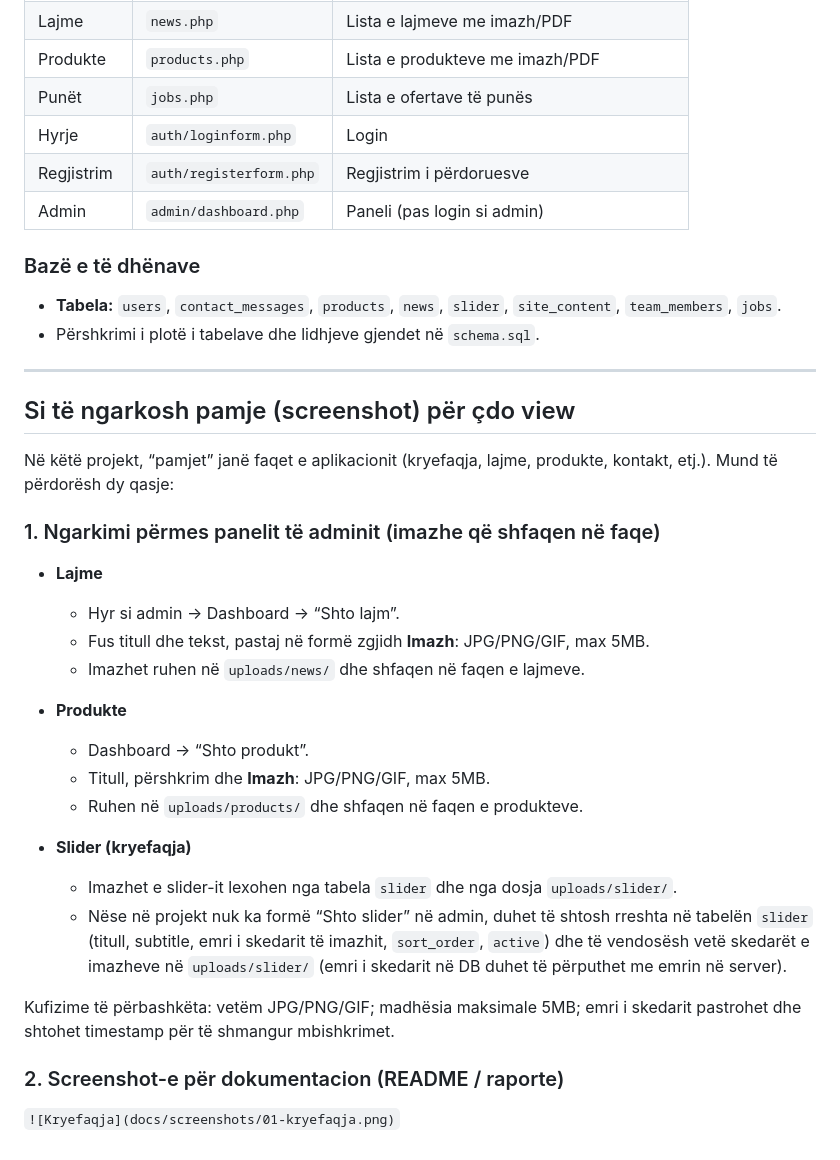
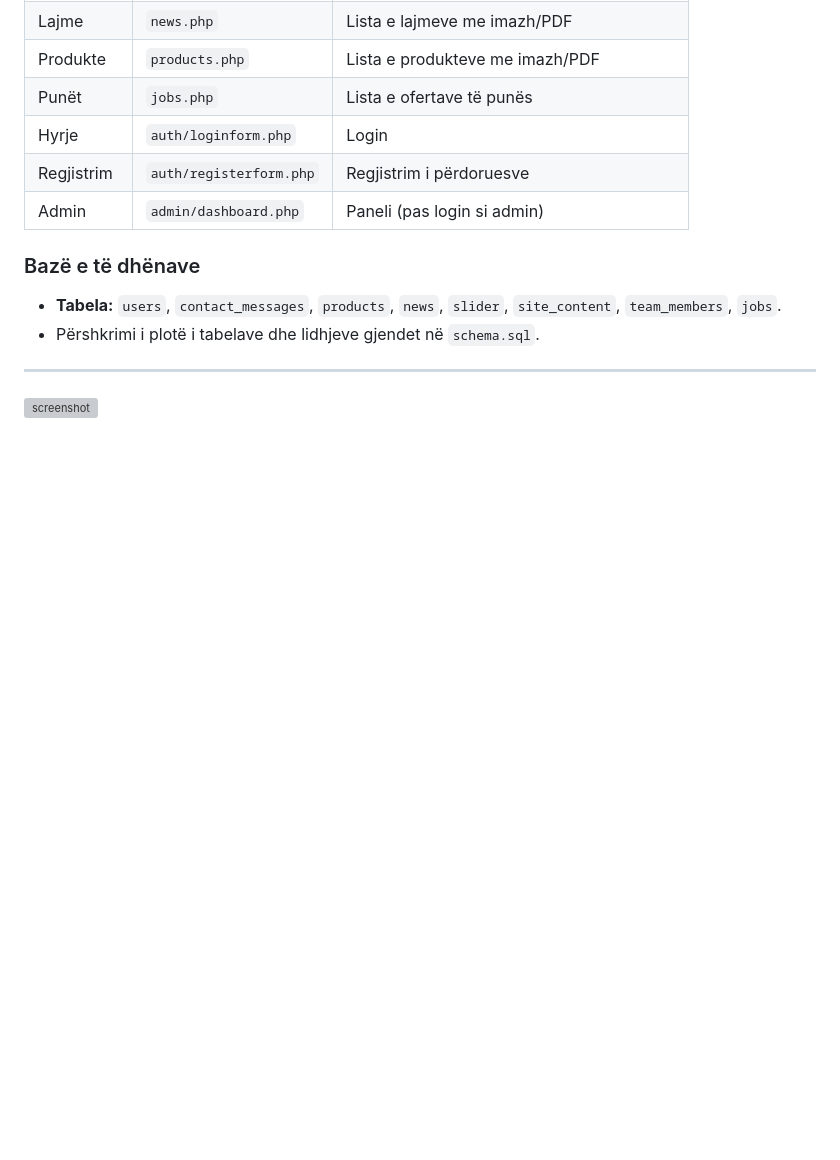
Before and after one commit to vlerazogjani9-oss/Projekti, a Markdown page: README.md, the part around the change. GitHub-like rendering; blank space fills up the shorter version; grey boxes are pictures that could not be loaded.

```diff
--- a/README.md
+++ b/README.md
@@ -91,28 +91,5 @@ Projekti/
 
 ---
 
-## Si të ngarkosh pamje (screenshot) për çdo view
 
-Në këtë projekt, “pamjet” janë faqet e aplikacionit (kryefaqja, lajme, produkte, kontakt, etj.). Mund të përdorësh dy qasje:
-
-### 1. Ngarkimi përmes panelit të adminit (imazhe që shfaqen në faqe)
-
-- **Lajme**
-  - Hyr si admin → Dashboard → “Shto lajm”.
-  - Fus titull dhe tekst, pastaj në formë zgjidh **Imazh**: JPG/PNG/GIF, max 5MB.
-  - Imazhet ruhen në `uploads/news/` dhe shfaqen në faqen e lajmeve.
-
-- **Produkte**
-  - Dashboard → “Shto produkt”.
-  - Titull, përshkrim dhe **Imazh**: JPG/PNG/GIF, max 5MB.
-  - Ruhen në `uploads/products/` dhe shfaqen në faqen e produkteve.
-
-- **Slider (kryefaqja)**
-  - Imazhet e slider-it lexohen nga tabela `slider` dhe nga dosja `uploads/slider/`.
-  - Nëse në projekt nuk ka formë “Shto slider” në admin, duhet të shtosh rreshta në tabelën `slider` (titull, subtitle, emri i skedarit të imazhit, `sort_order`, `active`) dhe të vendosësh vetë skedarët e imazheve në `uploads/slider/` (emri i skedarit në DB duhet të përputhet me emrin në server).
-
-Kufizime të përbashkëta: vetëm JPG/PNG/GIF; madhësia maksimale 5MB; emri i skedarit pastrohet dhe shtohet timestamp për të shmangur mbishkrimet.
-
-### 2. Screenshot-e për dokumentacion (README / raporte)
-
-`![Kryefaqja](docs/screenshots/01-kryefaqja.png)`
+![screenshot](docs/01-kryefaqja.png)
```
